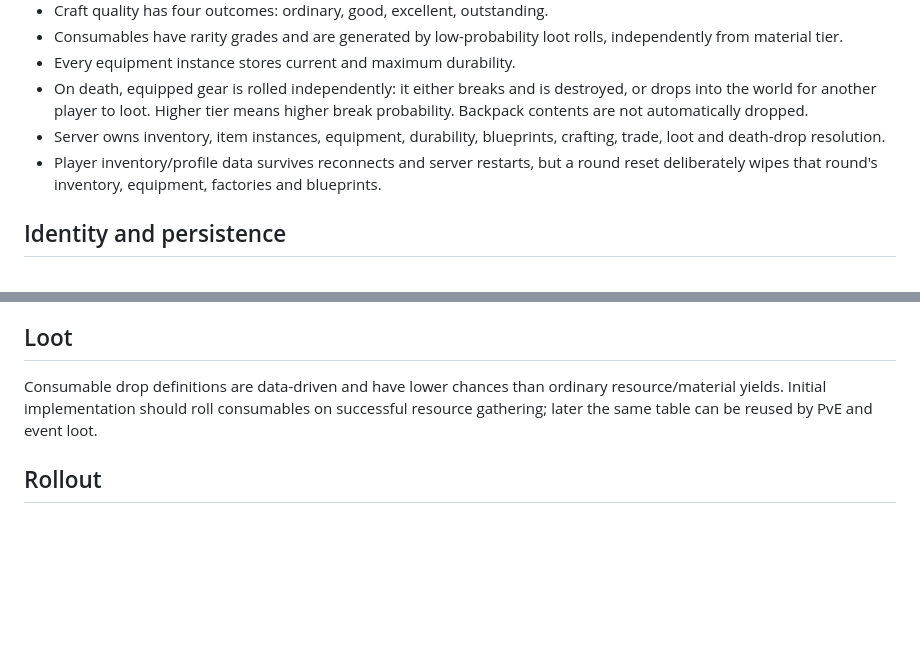
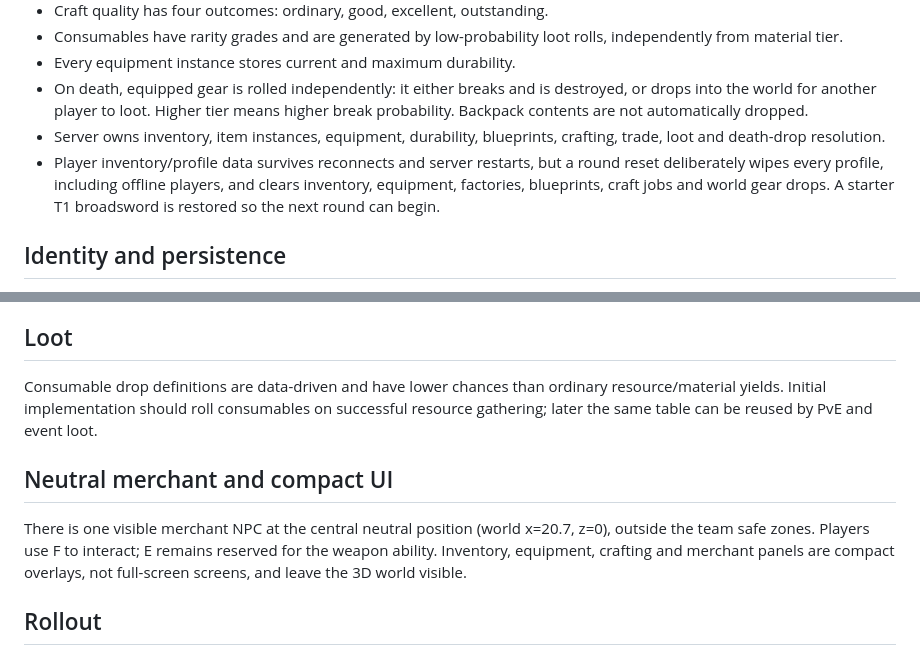
Before and after one commit to dochlocotwzy/gameofbullshit, a Markdown page: docs/ECONOMY_INVENTORY_ARCHITECTURE.md, 2 parts joined by grey strips. Drawn GitHub-style; blank space fills up the shorter version.

Commit message:
Document compact UI and global round-reset rules

```diff
--- a/docs/ECONOMY_INVENTORY_ARCHITECTURE.md
+++ b/docs/ECONOMY_INVENTORY_ARCHITECTURE.md
@@ -13,7 +13,7 @@
 - Every equipment instance stores current and maximum durability.
 - On death, equipped gear is rolled independently: it either breaks and is destroyed, or drops into the world for another player to loot. Higher tier means higher break probability. Backpack contents are not automatically dropped.
 - Server owns inventory, item instances, equipment, durability, blueprints, crafting, trade, loot and death-drop resolution.
-- Player inventory/profile data survives reconnects and server restarts, but a round reset deliberately wipes that round's inventory, equipment, factories and blueprints.
+- Player inventory/profile data survives reconnects and server restarts, but a round reset deliberately wipes every profile, including offline players, and clears inventory, equipment, factories, blueprints, craft jobs and world gear drops. A starter T1 broadsword is restored so the next round can begin.
 
 ## Identity and persistence
 
@@ -33,6 +33,10 @@ Only equipped gear is subject to the death drop/break roll. Each equipped item h
 
 Consumable drop definitions are data-driven and have lower chances than ordinary resource/material yields. Initial implementation should roll consumables on successful resource gathering; later the same table can be reused by PvE and event loot.
 
+## Neutral merchant and compact UI
+
+There is one visible merchant NPC at the central neutral position (world x=20.7, z=0), outside the team safe zones. Players use F to interact; E remains reserved for the weapon ability. Inventory, equipment, crafting and merchant panels are compact overlays, not full-screen screens, and leave the 3D world visible.
+
 ## Rollout
 
 1. Add configuration, persistence primitives and isolated unit tests.
```
